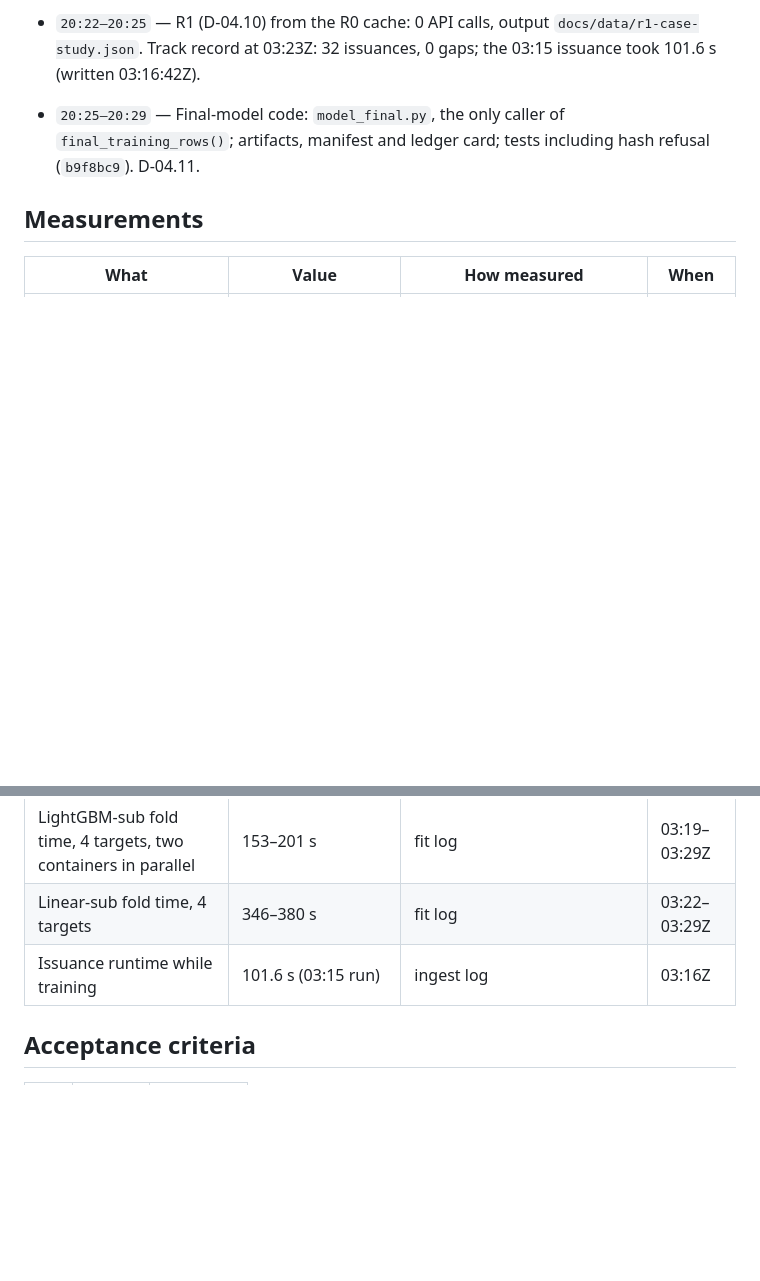
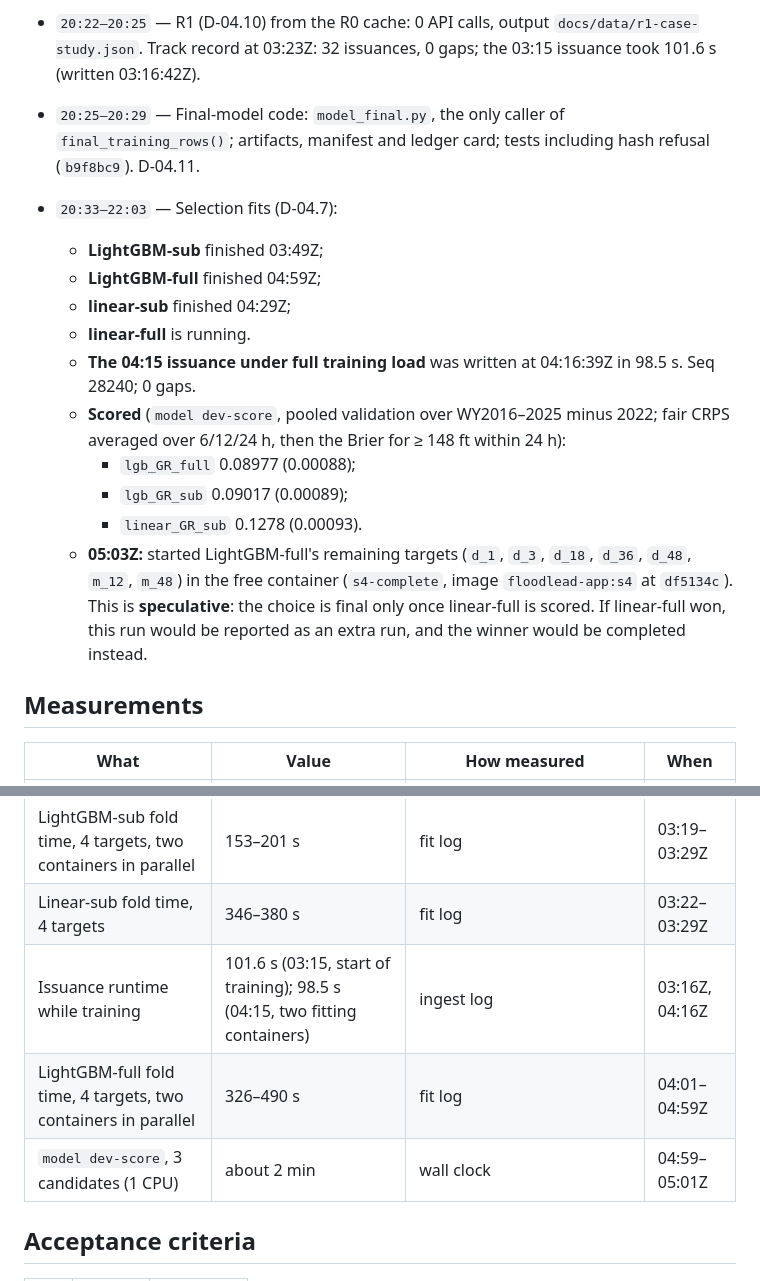
Before and after one commit to agenticraptor/trilemma-datathon-FloodLeadBC, a Markdown page: docs/stages/STAGE-04-model.md, 2 parts joined by grey strips. GitHub-like rendering; blank space fills up the shorter version.

Commit message:
Stage doc: selection progress (3 of 4 candidates scored), speculative completion run, issuance under load
Co-Authored-By: Claude Opus 5.5 <noreply@anthropic.com>
Claude-Session: https://claude.ai/code/session_014qg9nAECb4vvmwhMMLTSaw

```diff
--- a/docs/stages/STAGE-04-model.md
+++ b/docs/stages/STAGE-04-model.md
@@ -258,6 +258,18 @@ The relay (trust table) and the official scorecard already stand on their own; t
 
 - `20:25–20:29` — Final-model code: `model_final.py`, the only caller of `final_training_rows()`; artifacts, manifest and ledger card; tests including hash refusal (`b9f8bc9`). D-04.11.
 
+- `20:33–22:03` — Selection fits (D-04.7):
+  - **LightGBM-sub** finished 03:49Z;
+  - **LightGBM-full** finished 04:59Z;
+  - **linear-sub** finished 04:29Z;
+  - **linear-full** is running.
+  - **The 04:15 issuance under full training load** was written at 04:16:39Z in 98.5 s. Seq 28240; 0 gaps.
+  - **Scored** (`model dev-score`, pooled validation over WY2016–2025 minus 2022; fair CRPS averaged over 6/12/24 h, then the Brier for ≥ 148 ft within 24 h):
+    - `lgb_GR_full` 0.08977 (0.00088);
+    - `lgb_GR_sub` 0.09017 (0.00089);
+    - `linear_GR_sub` 0.1278 (0.00093).
+  - **05:03Z:** started LightGBM-full's remaining targets (`d_1`, `d_3`, `d_18`, `d_36`, `d_48`, `m_12`, `m_48`) in the free container (`s4-complete`, image `floodlead-app:s4` at `df5134c`). This is **speculative**: the choice is final only once linear-full is scored. If linear-full won, this run would be reported as an extra run, and the winner would be completed instead.
+
 ## Measurements
 
 | What | Value | How measured | When |
@@ -270,7 +282,9 @@ The relay (trust table) and the official scorecard already stand on their own; t
 | Peak RSS of a fitting container | 917–940 MB | `getrusage` in the fit log | 03:19Z |
 | LightGBM-sub fold time, 4 targets, two containers in parallel | 153–201 s | fit log | 03:19–03:29Z |
 | Linear-sub fold time, 4 targets | 346–380 s | fit log | 03:22–03:29Z |
-| Issuance runtime while training | 101.6 s (03:15 run) | ingest log | 03:16Z |
+| Issuance runtime while training | 101.6 s (03:15, start of training); 98.5 s (04:15, two fitting containers) | ingest log | 03:16Z, 04:16Z |
+| LightGBM-full fold time, 4 targets, two containers in parallel | 326–490 s | fit log | 04:01–04:59Z |
+| `model dev-score`, 3 candidates (1 CPU) | about 2 min | wall clock | 04:59–05:01Z |
 
 ## Acceptance criteria
 
```
